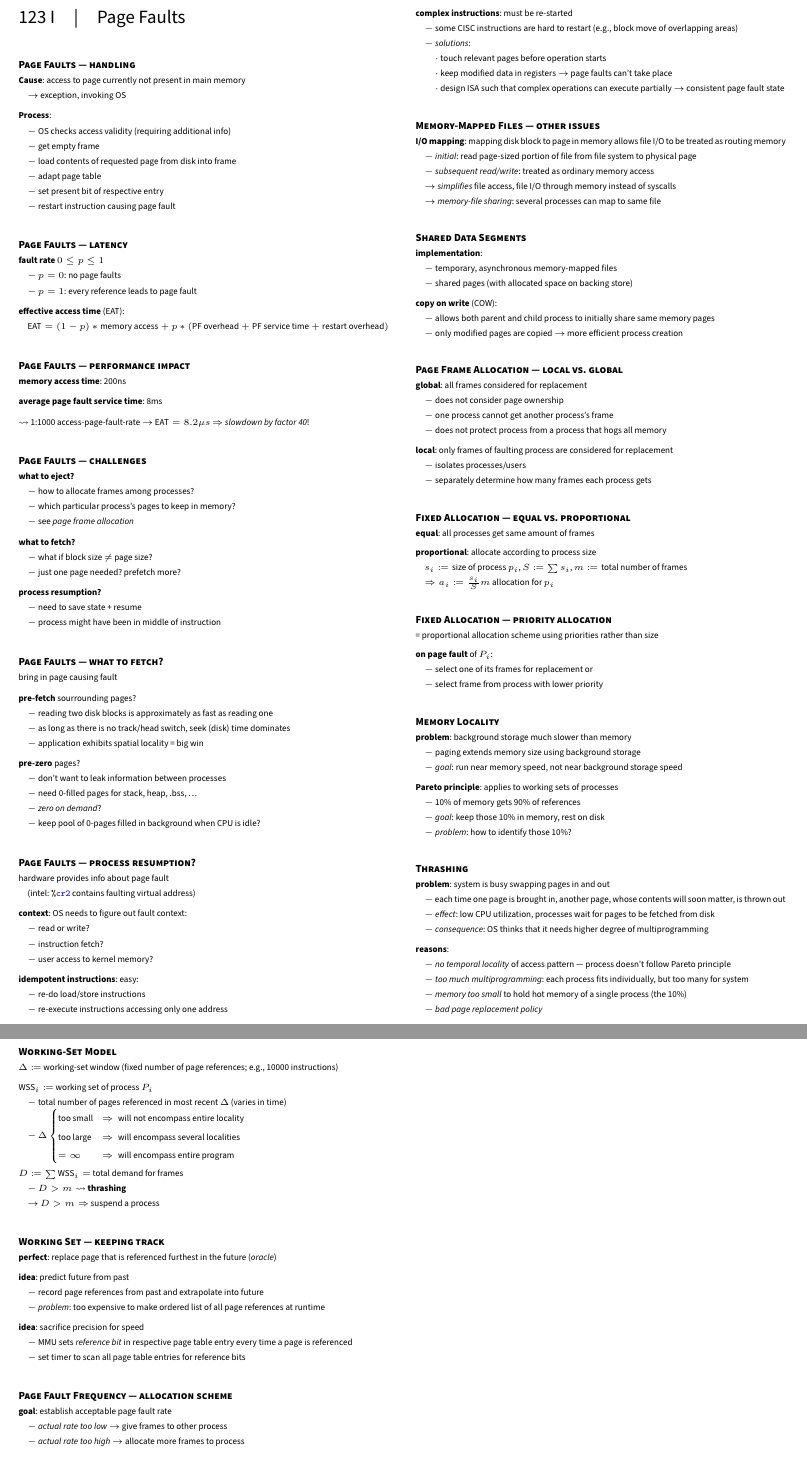
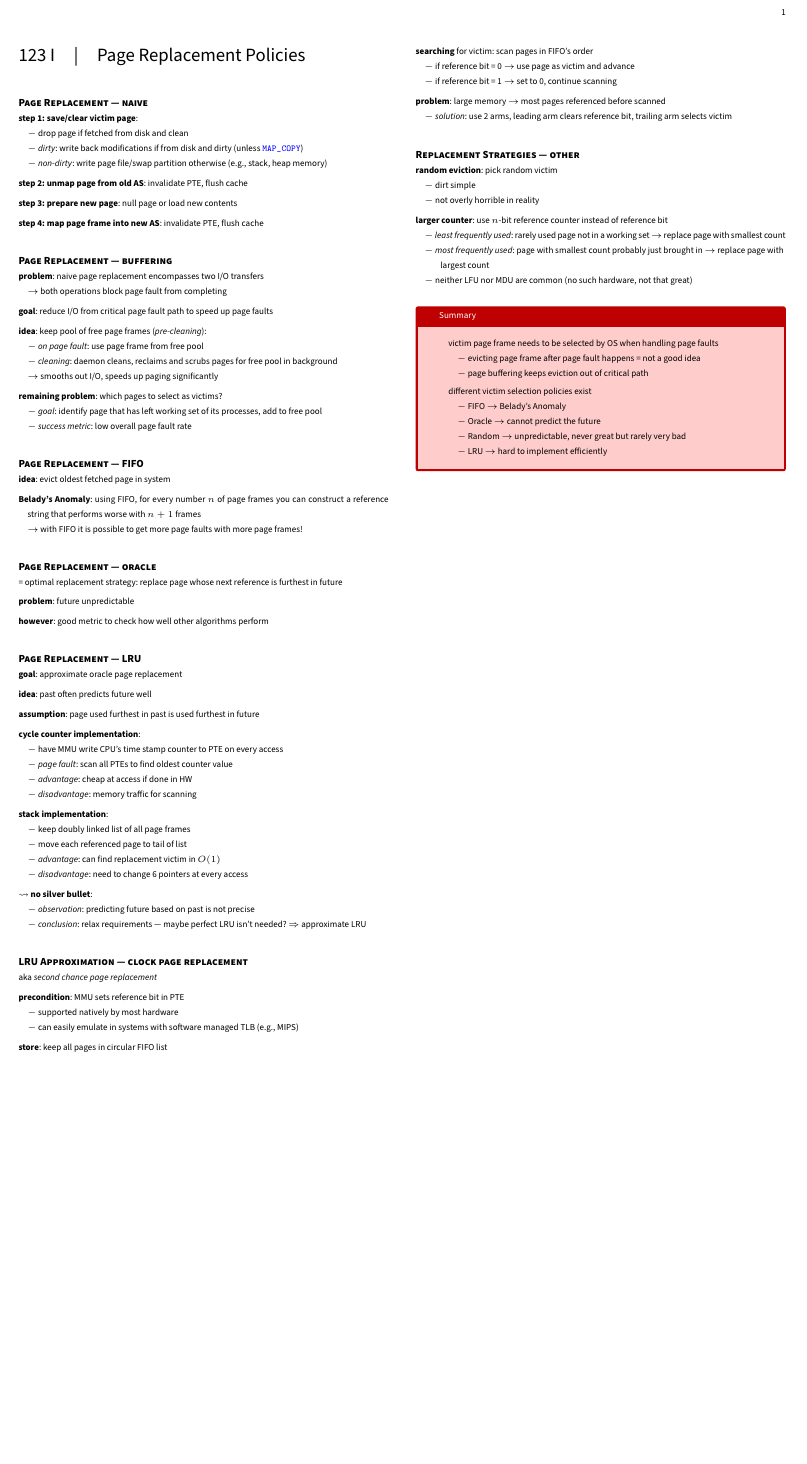
Before and after one commit to jens-ox/OS, a LaTeX paper (main.tex, which reads chapters/14_PageReplacement.tex): two parts of pages 1 and 2 of 2 before the commit and part of the page after it, the two joined at a grey line, cut at the place of the change, the shorter picture padded with empty space. Compiled offline with pdfLaTeX.

Commit message:
chapter 14

```diff
--- /dev/null
+++ b/chapters/14_PageReplacement.tex
@@ -0,0 +1,98 @@
+\section{Page Replacement Policies}
+
+\paragraph{Page Replacement --- naive}
+\begin{items}
+  \item \textbf{step 1: save/clear victim page}: \\*
+    $ - $ drop page if fetched from disk and clean \\*
+    $ - $ \emph{dirty}: write back modifications if from disk and dirty (unless \code{MAP_COPY}) \\*
+    $ - $ \emph{non-dirty}: write page file/swap partition otherwise (e.g., stack, heap memory)
+  \item \textbf{step 2: unmap page from old AS}: invalidate PTE, flush cache
+  \item \textbf{step 3: prepare new page}: null page or load new contents
+  \item \textbf{step 4: map page frame into new AS}: invalidate PTE, flush cache
+\end{items}
+
+\paragraph{Page Replacement --- buffering}
+\begin{items}
+  \item \textbf{problem}: naive page replacement encompasses two I/O transfers \\*
+    $ \to $ both operations block page fault from completing
+  \item \textbf{goal}: reduce I/O from critical page fault path to speed up page faults
+  \item \textbf{idea}: keep pool of free page frames (\emph{pre-cleaning}): \\*
+    $ - $ \emph{on page fault}: use page frame from free pool \\*
+    $ - $ \emph{cleaning}: daemon cleans, reclaims and scrubs pages for free pool in background \\*
+    $ \to $ smooths out I/O, speeds up paging significantly
+  \item \textbf{remaining problem}: which pages to select as victims? \\*
+    $ - $ \emph{goal}: identify page that has left working set of its processes, add to free pool \\*
+    $ - $ \emph{success metric}: low overall page fault rate
+\end{items}
+
+\paragraph{Page Replacement --- FIFO}
+\begin{items}
+  \item \textbf{idea}: evict oldest fetched page in system
+  \item \textbf{Belady's Anomaly}: using FIFO, for every number $ n $ of page frames you can construct a reference string that performs worse with $ n+1 $ frames \\*
+  $ \to $ with FIFO it is possible to get more page faults with more page frames!
+\end{items}
+
+\paragraph{Page Replacement --- oracle}
+\begin{items}
+  \item = optimal replacement strategy: replace page whose next reference is furthest in future
+  \item \textbf{problem}: future unpredictable
+  \item \textbf{however}: good metric to check how well other algorithms perform
+\end{items}
+
+\paragraph{Page Replacement --- LRU}
+\begin{items}
+  \item \textbf{goal}: approximate oracle page replacement
+  \item \textbf{idea}: past often predicts future well
+  \item \textbf{assumption}: page used furthest in past is used furthest in future
+  \item \textbf{cycle counter implementation}: \\*
+    $ - $ have MMU write CPU's time stamp counter to PTE on every access \\*
+    $ - $ \emph{page fault}: scan all PTEs to find oldest counter value \\*
+    $ - $ \emph{advantage}: cheap at access if done in HW \\*
+    $ - $ \emph{disadvantage}: memory traffic for scanning
+  \item \textbf{stack implementation}: \\*
+    $ - $ keep doubly linked list of all page frames \\*
+    $ - $ move each referenced page to tail of list \\*
+    $ - $ \emph{advantage}: can find replacement victim in $ O(1) $ \\*
+    $ - $ \emph{disadvantage}: need to change 6 pointers at every access
+  \item $ \leadsto $ \textbf{no silver bullet}: \\*
+    $ - $ \emph{observation}: predicting future based on past is not precise \\*
+    $ - $ \emph{conclusion}: relax requirements --- maybe perfect LRU isn't needed? $ \Rightarrow $ approximate LRU
+\end{items}
+
+\paragraph{LRU Approximation --- clock page replacement}
+\begin{items}
+  \item aka \emph{second chance page replacement}
+  \item \textbf{precondition}: MMU sets reference bit in PTE \\*
+    $ - $ supported natively by most hardware \\*
+    $ - $ can easily emulate in systems with software managed TLB (e.g., MIPS)
+  \item \textbf{store}: keep all pages in circular FIFO list
+  \item \textbf{searching} for victim: scan pages in FIFO's order \\*
+    $ - $ if reference bit = 0 $ \to $ use page as victim and advance \\*
+    $ - $ if reference bit = 1 $ \to $ set to 0, continue scanning
+  \item \textbf{problem}: large memory $ \to $ most pages referenced before scanned \\*
+    $ - $ \emph{solution}: use 2 arms, leading arm clears reference bit, trailing arm selects victim
+\end{items}
+
+\paragraph{Replacement Strategies --- other}
+\begin{items}
+  \item \textbf{random eviction}: pick random victim \\*
+    $ - $ dirt simple \\*
+    $ - $ not overly horrible in reality
+  \item \textbf{larger counter}: use $ n $-bit reference counter instead of reference bit \\*
+    $ - $ \emph{least frequently used}: rarely used page not in a working set $ \to $ replace page with smallest count \\*
+    $ - $ \emph{most frequently used}: page with smallest count probably just brought in $ \to $ replace page with \\* \phantom{$ - $} \phantom{$ \cdot $} largest count \\*
+    $ - $ neither LFU nor MDU are common (no such hardware, not that great)
+\end{items}
+
+\begin{summary}
+  \begin{items}
+    \item victim page frame needs to be selected by OS when handling page faults \\*
+      $ - $ evicting page frame after page fault happens = not a good idea \\*
+      $ - $ page buffering keeps eviction out of critical path
+    \item different victim selection policies exist \\*
+      $ - $ FIFO $ \to $ Belady's Anomaly \\*
+      $ - $ Oracle $ \to $ cannot predict the future \\*
+      $ - $ Random $ \to $ unpredictable, never great but rarely very bad \\*
+      $ - $ LRU $ \to $ hard to implement efficiently
+  \end{items}
+\end{summary}
```
Also changed, not shown: main.tex (+3 -1 lines), main.pdf.
